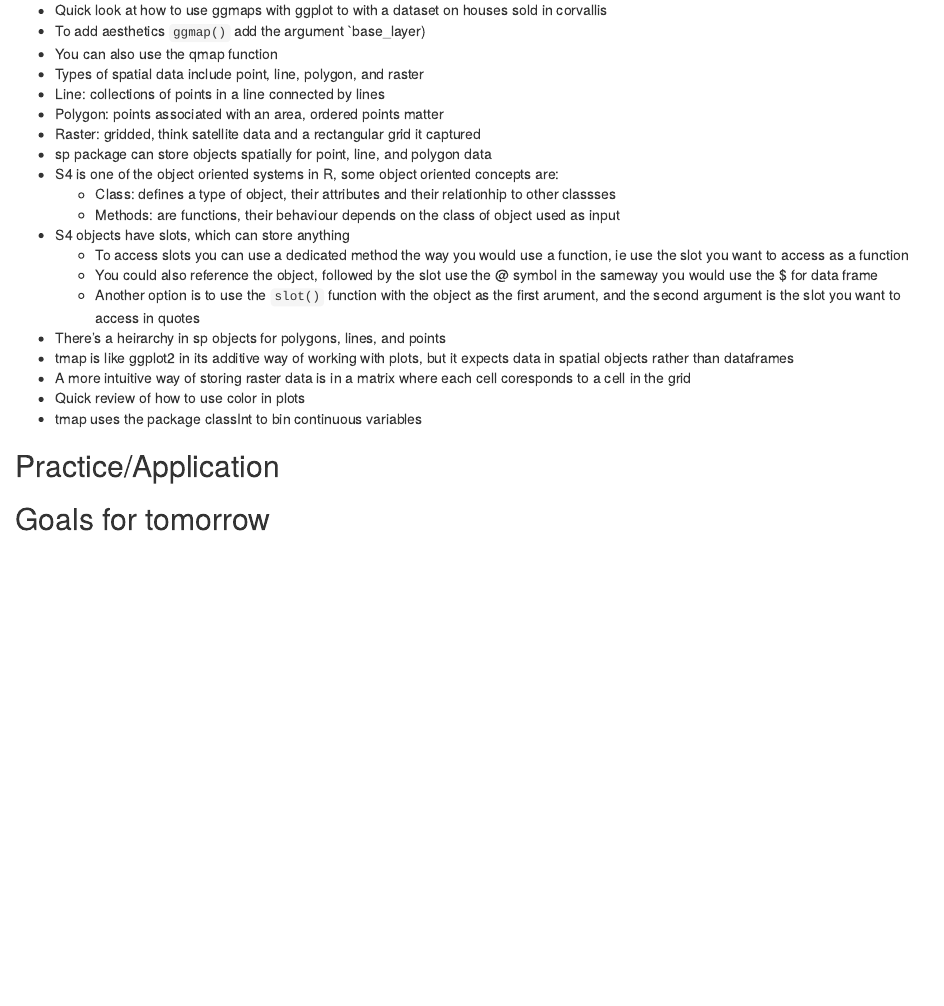
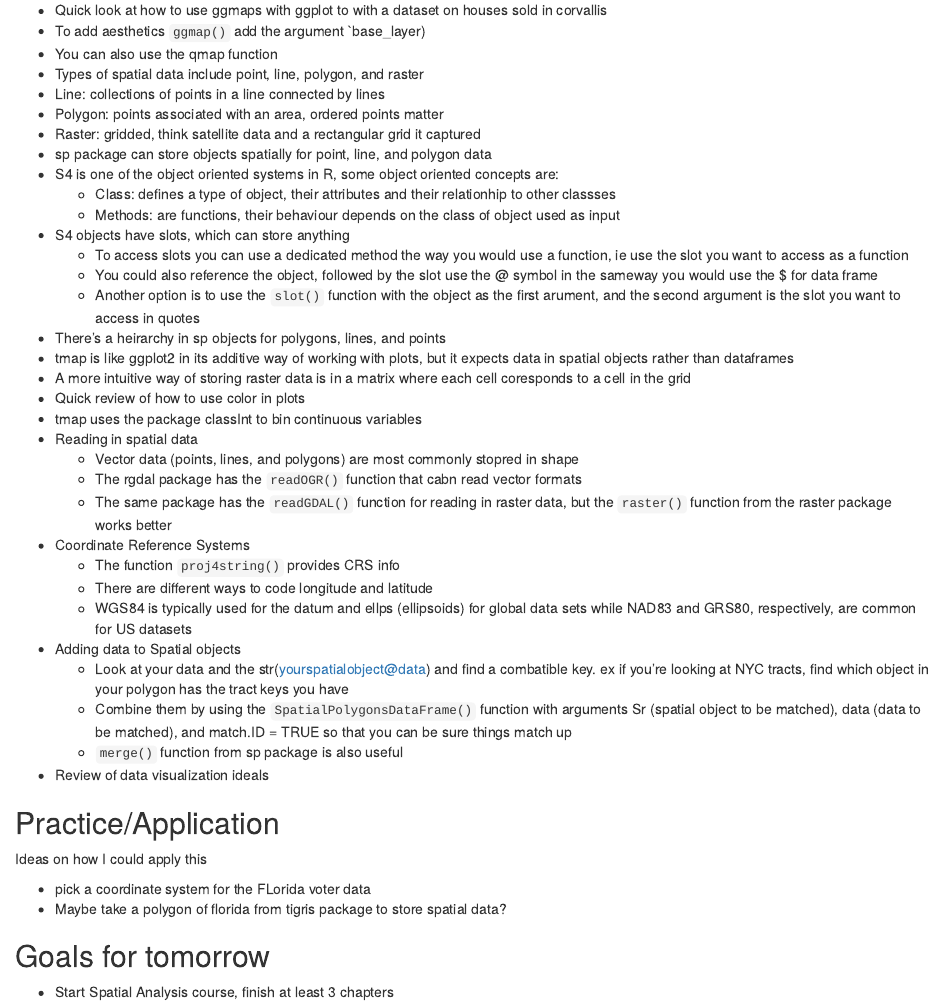
Before and after one commit to AnnikaKufrovich/J_ISP_2019, an R Markdown document (IntroGeospatial.Rmd): the page in a window 1100 px wide, from 180 px down. The pictures show the output file IntroGeospatial.html that the author committed with the source, opened offline.

Commit message:
FInihed course

````diff
--- a/IntroGeospatial.Rmd
+++ b/IntroGeospatial.Rmd
@@ -27,7 +27,19 @@ output: html_document
 * A more intuitive way of storing raster data is in a matrix where each cell coresponds to a cell in the grid
 * Quick review of how to use color in plots
 * tmap uses the package classInt to bin continuous variables
-
+* Reading in spatial data
+    + Vector data (points, lines, and polygons) are most commonly stopred in shape
+    + The rgdal package has the `readOGR()` function that cabn read vector formats
+    + The same package has the `readGDAL()` function for reading in raster data, but the `raster()` function from the raster package works better
+* Coordinate Reference Systems
+    + The function `proj4string()` provides CRS info
+    + There are different ways to code longitude and latitude
+    + WGS84 is typically used for the datum and ellps (ellipsoids) for global data sets while NAD83 and GRS80, respectively, are common for US datasets
+* Adding data to Spatial objects
+    + Look at your data and the str(yourspatialobject@data) and find a combatible key. ex if you're looking at NYC tracts, find which object in your polygon has the tract keys you have
+    + Combine them by using the `SpatialPolygonsDataFrame()` function with arguments Sr (spatial object to be matched), data (data to be matched), and match.ID = TRUE so that you can be sure things match up
+    + `merge()` function from sp package is also useful
+* Review of data visualization ideals
 
 
 ## Practice/Application
@@ -39,7 +51,13 @@ library(ggplot2)
 library(rasterVis)
 library(RColorBrewer)
 library(classInt)
+library(tigris)
 ```
 
+Ideas on how I could apply this
+
+* pick a coordinate system for the FLorida voter data
+* Maybe take a polygon of florida from tigris package to store spatial data?
 
 ##Goals for tomorrow
+* Start Spatial Analysis course, finish at least 3 chapters
````
Also changed, not shown: IntroGeospatial.html.
